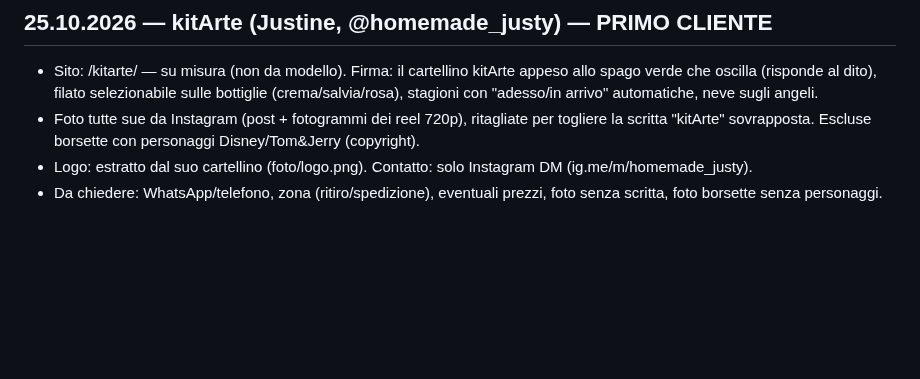
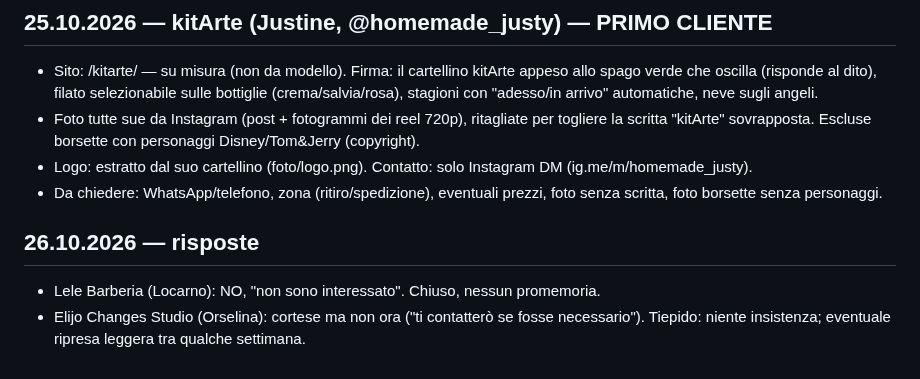
Before and after one commit to jdozio/dozioswebsites-anteprime, a Markdown page: _interno/registro.md, the part around the change. Drawn GitHub-style; blank space fills up the shorter version.

Commit message:
registro: risposte Lele e Elijo
Co-Authored-By: Claude Opus 5.5 <noreply@anthropic.com>
Claude-Session: https://claude.ai/code/session_01PgzgnGYMcnS8HktvE49y4X

```diff
--- a/_interno/registro.md
+++ b/_interno/registro.md
@@ -128,3 +128,7 @@ Formato: Nome | Località | Settore | Stato | Data | Note
 - Foto tutte sue da Instagram (post + fotogrammi dei reel 720p), ritagliate per togliere la scritta "kitArte" sovrapposta. Escluse borsette con personaggi Disney/Tom&Jerry (copyright).
 - Logo: estratto dal suo cartellino (foto/logo.png). Contatto: solo Instagram DM (ig.me/m/homemade_justy).
 - Da chiedere: WhatsApp/telefono, zona (ritiro/spedizione), eventuali prezzi, foto senza scritta, foto borsette senza personaggi.
+
+## 26.10.2026 — risposte
+- Lele Barberia (Locarno): NO, "non sono interessato". Chiuso, nessun promemoria.
+- Elijo Changes Studio (Orselina): cortese ma non ora ("ti contatterò se fosse necessario"). Tiepido: niente insistenza; eventuale ripresa leggera tra qualche settimana.
```
